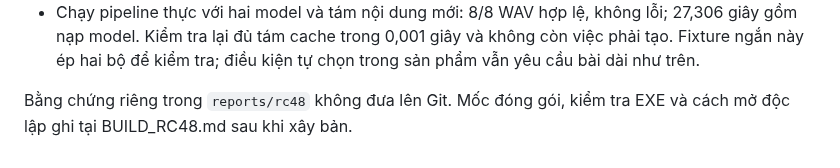
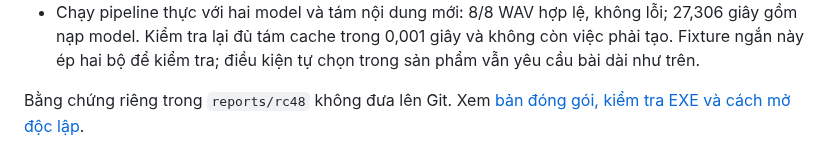
Before and after one commit to whitelotus-web/BiliClass, a Markdown page: docs/VOICE_PROGRESS_RC48.md, the part around the change. Rendered like a GitHub page.

Commit message:
Record RC48 build, voice benchmarks and standalone verification

```diff
--- a/docs/VOICE_PROGRESS_RC48.md
+++ b/docs/VOICE_PROGRESS_RC48.md
@@ -46,5 +46,5 @@ thận trọng, không bảo đảm mọi máy hoặc mọi bài đều nhanh h
   0,001 giây và không còn việc phải tạo. Fixture ngắn này ép hai bộ để
   kiểm tra; điều kiện tự chọn trong sản phẩm vẫn yêu cầu bài dài như trên.
 
-Bằng chứng riêng trong `reports/rc48` không đưa lên Git. Mốc đóng gói,
-kiểm tra EXE và cách mở độc lập ghi tại BUILD_RC48.md sau khi xây bản.
+Bằng chứng riêng trong `reports/rc48` không đưa lên Git. Xem
+[bản đóng gói, kiểm tra EXE và cách mở độc lập](BUILD_RC48.md).
```
Also changed, not shown: docs/BUILD_RC48.md (added, +53 -0 lines).
